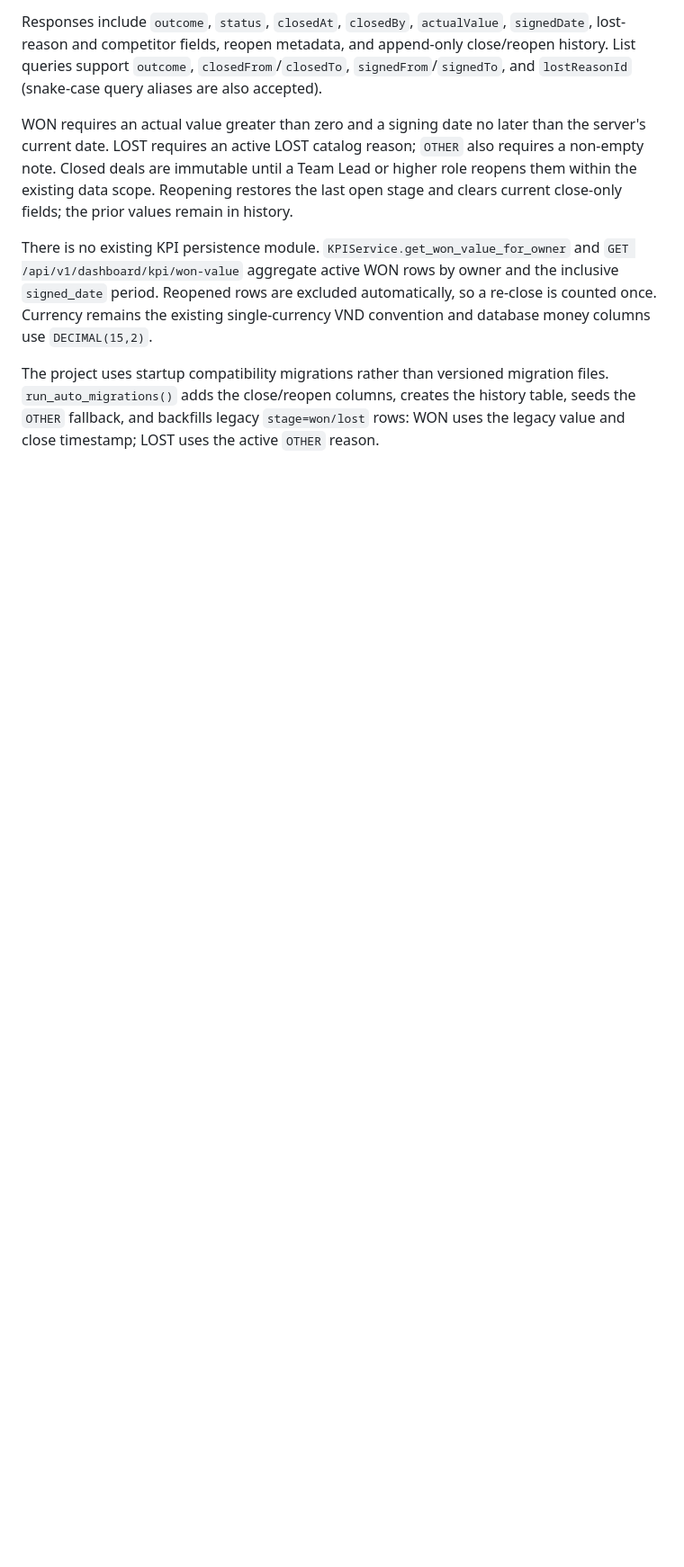
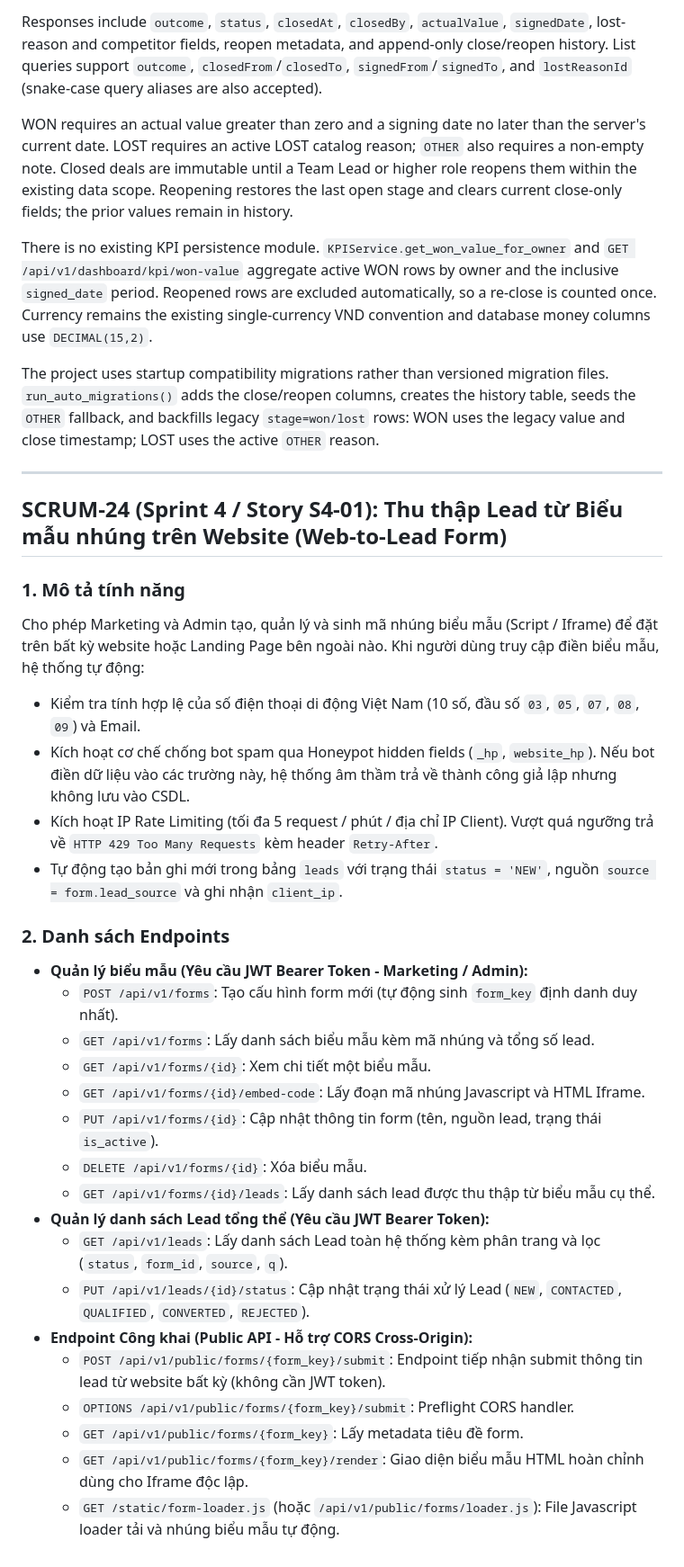
Before and after one commit to thangquockhai06-crypto/TTCS_K4S5_N3_Backend, a Markdown page: README.md, the part around the change. Shown at 90% size. Drawn GitHub-style; blank space fills up the shorter version.

Commit message:
SCRUM-24: Cập nhật tài liệu mô tả tính năng và danh sách endpoint trong README

```diff
--- a/README.md
+++ b/README.md
@@ -223,3 +223,34 @@ The project uses startup compatibility migrations rather than versioned migratio
 files. `run_auto_migrations()` adds the close/reopen columns, creates the history
 table, seeds the `OTHER` fallback, and backfills legacy `stage=won/lost` rows:
 WON uses the legacy value and close timestamp; LOST uses the active `OTHER` reason.
+
+---
+
+## SCRUM-24 (Sprint 4 / Story S4-01): Thu thập Lead từ Biểu mẫu nhúng trên Website (Web-to-Lead Form)
+
+### 1. Mô tả tính năng
+Cho phép Marketing và Admin tạo, quản lý và sinh mã nhúng biểu mẫu (Script / Iframe) để đặt trên bất kỳ website hoặc Landing Page bên ngoài nào.
+Khi người dùng truy cập điền biểu mẫu, hệ thống tự động:
+- Kiểm tra tính hợp lệ của số điện thoại di động Việt Nam (10 số, đầu số `03`, `05`, `07`, `08`, `09`) và Email.
+- Kích hoạt cơ chế chống bot spam qua Honeypot hidden fields (`_hp`, `website_hp`). Nếu bot điền dữ liệu vào các trường này, hệ thống âm thầm trả về thành công giả lập nhưng không lưu vào CSDL.
+- Kích hoạt IP Rate Limiting (tối đa 5 request / phút / địa chỉ IP Client). Vượt quá ngưỡng trả về `HTTP 429 Too Many Requests` kèm header `Retry-After`.
+- Tự động tạo bản ghi mới trong bảng `leads` với trạng thái `status = 'NEW'`, nguồn `source = form.lead_source` và ghi nhận `client_ip`.
+
+### 2. Danh sách Endpoints
+- **Quản lý biểu mẫu (Yêu cầu JWT Bearer Token - Marketing / Admin):**
+  - `POST /api/v1/forms`: Tạo cấu hình form mới (tự động sinh `form_key` định danh duy nhất).
+  - `GET /api/v1/forms`: Lấy danh sách biểu mẫu kèm mã nhúng và tổng số lead.
+  - `GET /api/v1/forms/{id}`: Xem chi tiết một biểu mẫu.
+  - `GET /api/v1/forms/{id}/embed-code`: Lấy đoạn mã nhúng Javascript và HTML Iframe.
+  - `PUT /api/v1/forms/{id}`: Cập nhật thông tin form (tên, nguồn lead, trạng thái `is_active`).
+  - `DELETE /api/v1/forms/{id}`: Xóa biểu mẫu.
+  - `GET /api/v1/forms/{id}/leads`: Lấy danh sách lead được thu thập từ biểu mẫu cụ thể.
+- **Quản lý danh sách Lead tổng thể (Yêu cầu JWT Bearer Token):**
+  - `GET /api/v1/leads`: Lấy danh sách Lead toàn hệ thống kèm phân trang và lọc (`status`, `form_id`, `source`, `q`).
+  - `PUT /api/v1/leads/{id}/status`: Cập nhật trạng thái xử lý Lead (`NEW`, `CONTACTED`, `QUALIFIED`, `CONVERTED`, `REJECTED`).
+- **Endpoint Công khai (Public API - Hỗ trợ CORS Cross-Origin):**
+  - `POST /api/v1/public/forms/{form_key}/submit`: Endpoint tiếp nhận submit thông tin lead từ website bất kỳ (không cần JWT token).
+  - `OPTIONS /api/v1/public/forms/{form_key}/submit`: Preflight CORS handler.
+  - `GET /api/v1/public/forms/{form_key}`: Lấy metadata tiêu đề form.
+  - `GET /api/v1/public/forms/{form_key}/render`: Giao diện biểu mẫu HTML hoàn chỉnh dùng cho Iframe độc lập.
+  - `GET /static/form-loader.js` (hoặc `/api/v1/public/forms/loader.js`): File Javascript loader tải và nhúng biểu mẫu tự động.
```
